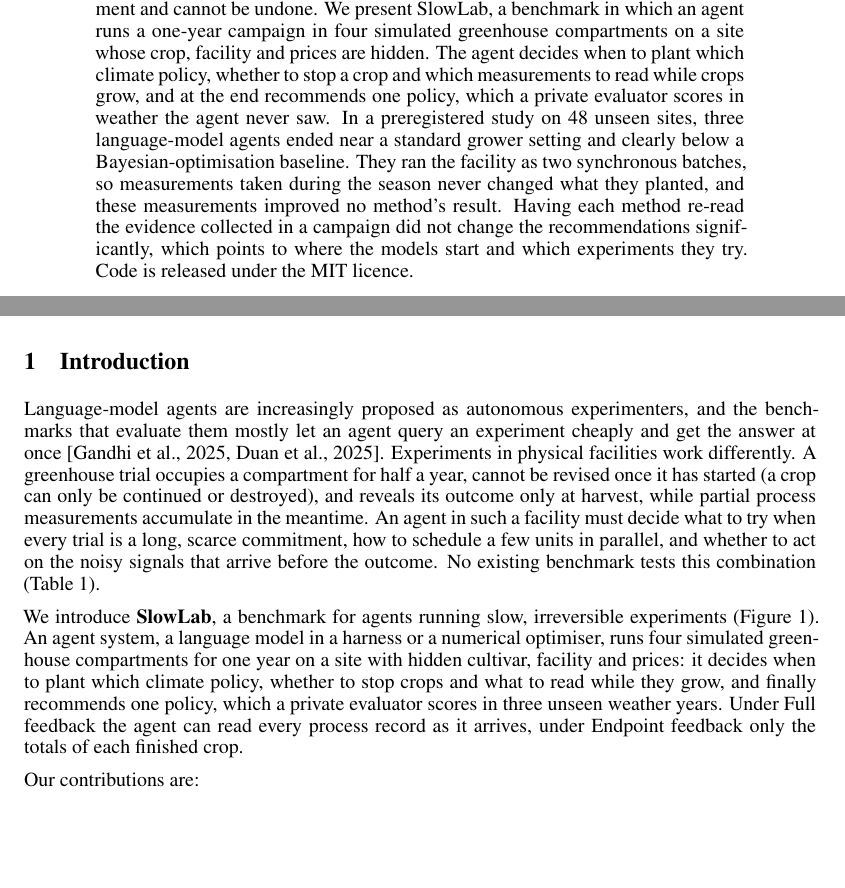
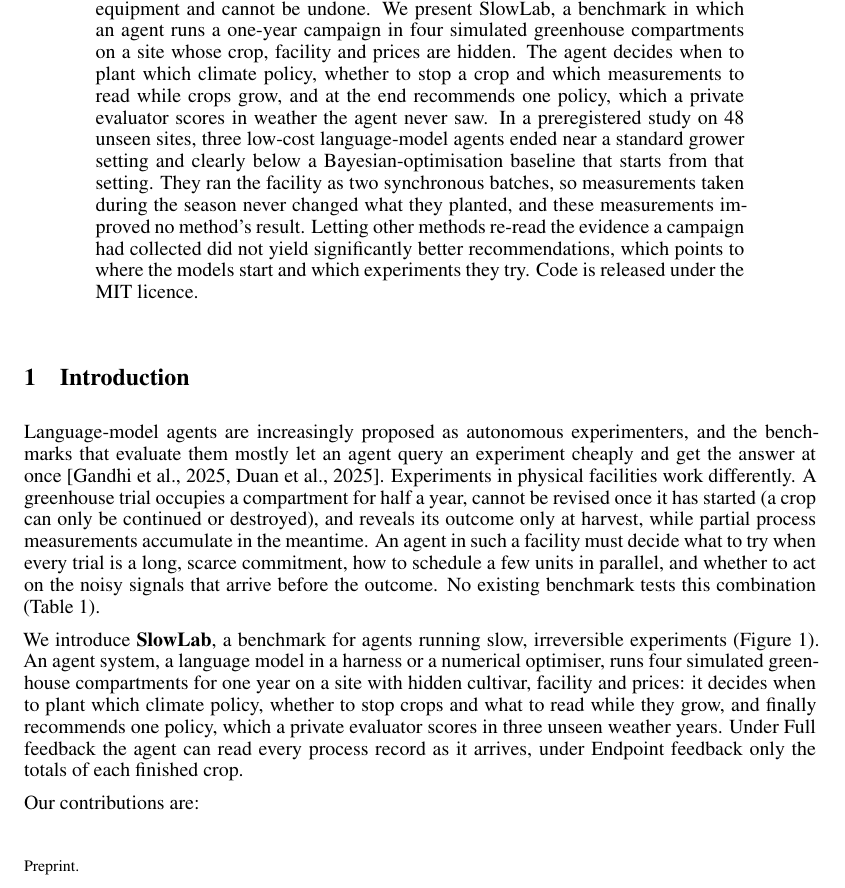
Before and after one commit to dingningpei/slowlab-benchmark, a LaTeX paper (paper/main.tex, which reads paper/sections/00_abstract.tex): two parts of pages 1 and 2 of 16 before the commit and part of page 1 of 16 after it, the two joined at a grey line, cut so that both start at the same text, the shorter picture padded with empty space. Compiled offline with pdfLaTeX.

Commit message:
Abstract: baseline described as starting from the grower setting, low-cost models, cross-reading wording; Figure 1 kept off the title page
Co-Authored-By: Claude Opus 5.5 <noreply@anthropic.com>

```diff
--- a/paper/main.tex
+++ b/paper/main.tex
@@ -39,6 +39,7 @@
 
 \begin{document}
 \maketitle
+\suppressfloats[t] % keep Figure 1 off the title page
 \input{sections/00_abstract}
 \input{sections/01_intro}
 \input{sections/02_related}
--- a/paper/sections/00_abstract.tex
+++ b/paper/sections/00_abstract.tex
@@ -1,3 +1,3 @@
 \begin{abstract}
-AI agents are increasingly proposed as autonomous experimenters, yet the benchmarks that test them mostly offer cheap experiments that answer at once. Experiments in physical facilities are different: they take months, occupy scarce equipment and cannot be undone. We present SlowLab, a benchmark in which an agent runs a one-year campaign in four simulated greenhouse compartments on a site whose crop, facility and prices are hidden. The agent decides when to plant which climate policy, whether to stop a crop and which measurements to read while crops grow, and at the end recommends one policy, which a private evaluator scores in weather the agent never saw. In a preregistered study on \res{sites} unseen sites, three language-model agents ended near a standard grower setting and clearly below a Bayesian-optimisation baseline. They ran the facility as two synchronous batches, so measurements taken during the season never changed what they planted, and these measurements improved no method's result. Having each method re-read the evidence collected in a campaign did not change the recommendations significantly, which points to where the models start and which experiments they try. Code is released under the MIT licence.
+AI agents are increasingly proposed as autonomous experimenters, yet the benchmarks that test them mostly offer cheap experiments that answer at once. Experiments in physical facilities are different: they take months, occupy scarce equipment and cannot be undone. We present SlowLab, a benchmark in which an agent runs a one-year campaign in four simulated greenhouse compartments on a site whose crop, facility and prices are hidden. The agent decides when to plant which climate policy, whether to stop a crop and which measurements to read while crops grow, and at the end recommends one policy, which a private evaluator scores in weather the agent never saw. In a preregistered study on \res{sites} unseen sites, three low-cost language-model agents ended near a standard grower setting and clearly below a Bayesian-optimisation baseline that starts from that setting. They ran the facility as two synchronous batches, so measurements taken during the season never changed what they planted, and these measurements improved no method's result. Letting other methods re-read the evidence a campaign had collected did not yield significantly better recommendations, which points to where the models start and which experiments they try. Code is released under the MIT licence.
 \end{abstract}
```
